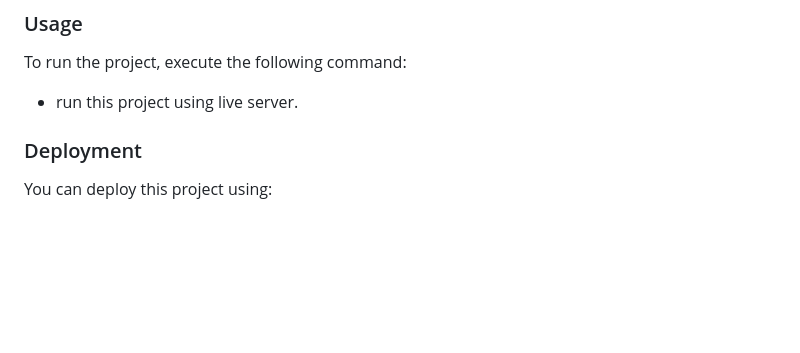
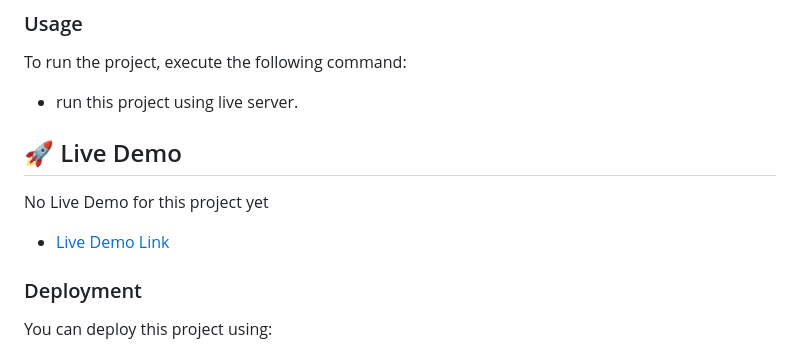
Before and after one commit to arnold-O/portfolio_project_microverse, a Markdown page: README.md, the part around the change. Drawn GitHub-style; blank space fills up the shorter version.

```diff
--- a/README.md
+++ b/README.md
@@ -92,6 +92,12 @@ To run the project, execute the following command:
 
 - run this project using live server.
 
+## 🚀 Live Demo <a name="live-demo"></a>
+
+No Live Demo for this project yet
+
+- [Live Demo Link](https://arnold-o.github.io/microverse_portfolio/)
+
 
 ### Deployment
 
```
